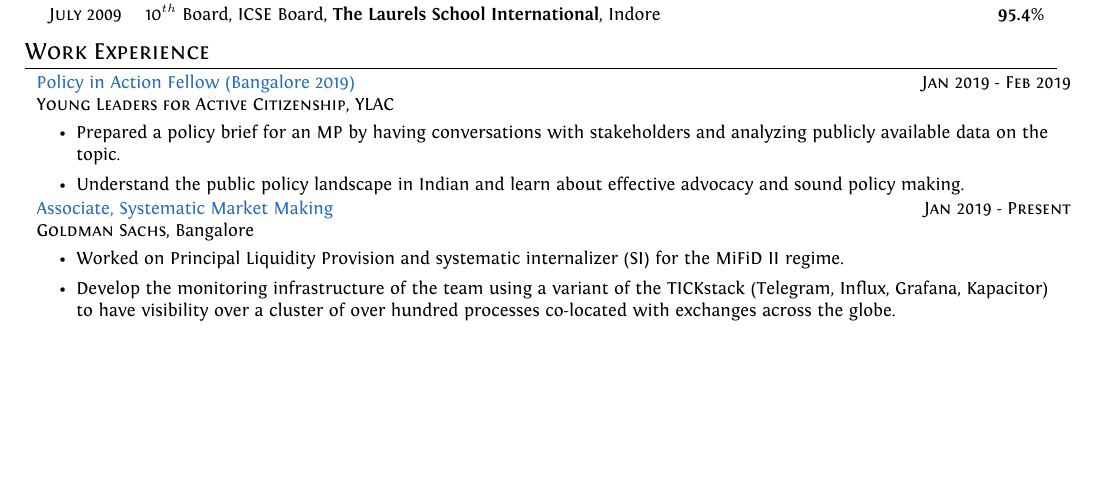
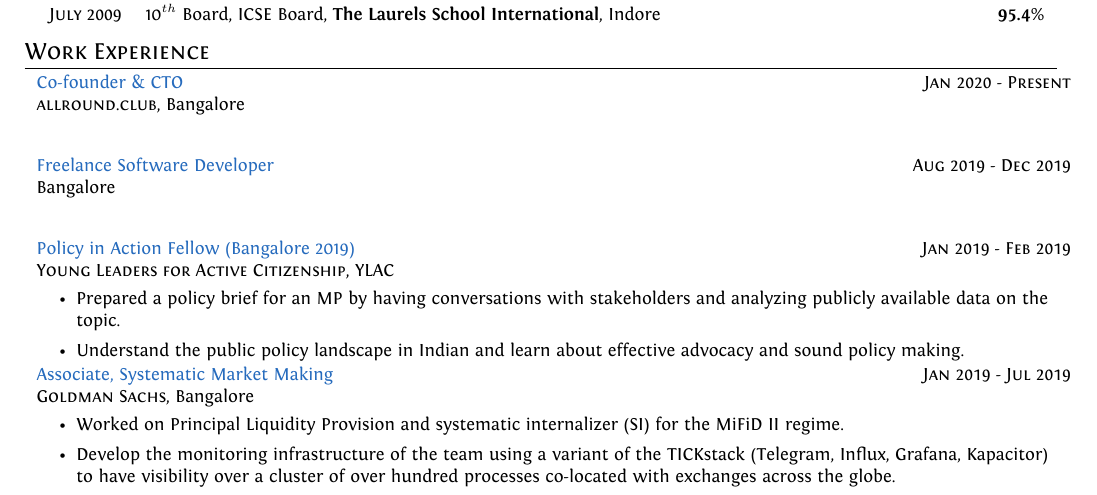
Before and after one commit to srijanshetty/cv, a LaTeX CV (cv.tex): part of page 1 of 2, cut so that both start at the same text, the shorter picture padded with empty space. Compiled offline with XeLaTeX; an older LaTeX class or package is replaced by its successor.

Commit message:
feat: add frelance and allround.club

```diff
--- a/cv.tex
+++ b/cv.tex
@@ -206,6 +206,22 @@
 \section{Work Experience}
 
 \cproject
+      {Jan 2020 - Present}
+      {Co-founder \& CTO}
+      {\textsc{allround.club}, Bangalore}
+      {}
+      {%
+      }
+
+\cproject
+      {Aug 2019 - Dec 2019}
+      {Freelance Software Developer}
+      {Bangalore}
+      {}
+      {%
+      }
+
+\cproject
       {Jan 2019 - Feb 2019}
       {Policy in Action Fellow (Bangalore 2019)}
       {\textsc{Young Leaders for Active Citizenship}, YLAC}
@@ -218,7 +234,7 @@
       }
 
 \cproject
-      {Jan 2019 - Present}
+      {Jan 2019 - Jul 2019}
       {Associate, Systematic Market Making}
       {\textsc{Goldman Sachs}, Bangalore}
       {}
```
Also changed, not shown: resume.tex (+17 -1 lines).
